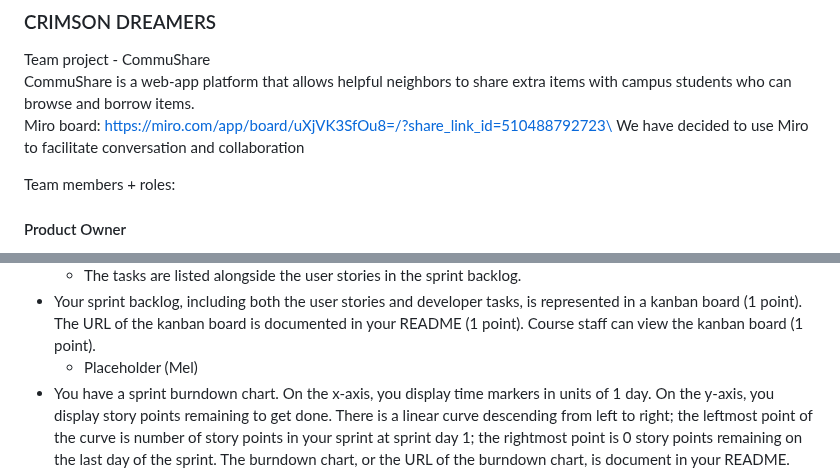
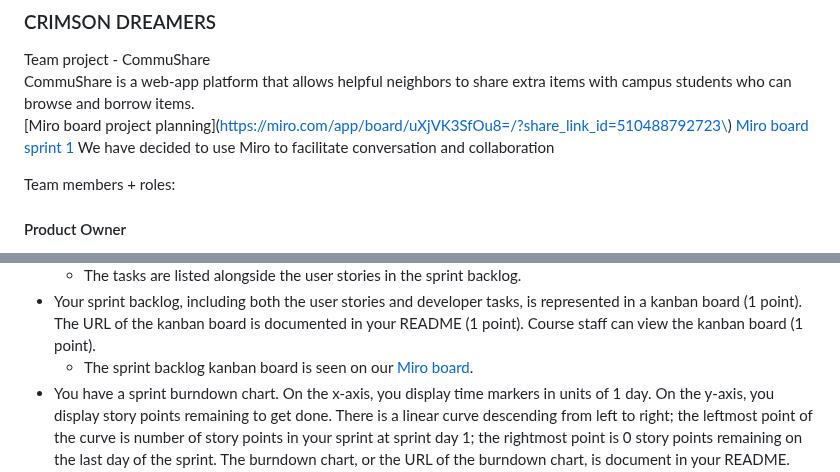
Before and after one commit to CrimsonDreamers/CSCI-S-71-Project---CommuShare, a Markdown page: README.md, 2 parts joined by grey strips. Drawn GitHub-style.

```diff
--- a/README.md
+++ b/README.md
@@ -4,7 +4,8 @@
 ### CRIMSON DREAMERS
 Team project - CommuShare\
 CommuShare is a web-app platform that allows helpful neighbors to share extra items with campus students who can browse and borrow items.\
-Miro board: https://miro.com/app/board/uXjVK3SfOu8=/?share_link_id=510488792723\
+[Miro board project planning](https://miro.com/app/board/uXjVK3SfOu8=/?share_link_id=510488792723\)
+[Miro board sprint 1](https://miro.com/app/board/uXjVK2OVZ-c=/)
 We have decided to use Miro to facilitate conversation and collaboration
 
 Team members + roles:
@@ -43,7 +44,7 @@ We did refined the user sories and added additional details (when needed) & acce
   - Decomposed our two user stories into multiple developer tasks.
   - The tasks are listed alongside the user stories in the sprint backlog.
 - Your sprint backlog, including both the user stories and developer tasks, is represented in a kanban board (1 point). The URL of the kanban board is documented in your README (1 point). Course staff can view the kanban board (1 point).
-  - Placeholder (Mel)
+  - The sprint backlog kanban board is seen on our [Miro board](https://miro.com/app/board/uXjVK2OVZ-c=/).
 - You have a sprint burndown chart. On the x-axis, you display time markers in units of 1 day. On the y-axis, you display story points remaining to get done. There is a linear curve descending from left to right; the leftmost point of the curve is number of story points in your sprint at sprint day 1; the rightmost point is 0 story points remaining on the last day of the sprint. The burndown chart, or the URL of the burndown chart, is document in your README. Course staff can view the burndown chart. (1 point for each sentence you complete)
   - Placeholder (Mel)
 -----
```
Also changed, not shown: other parts of README.md (+1 -1 lines).
